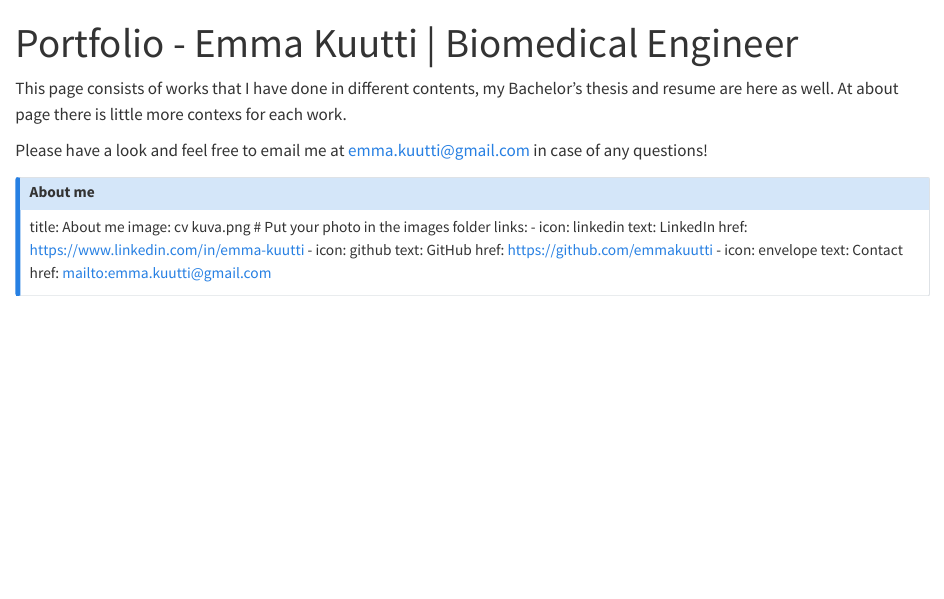
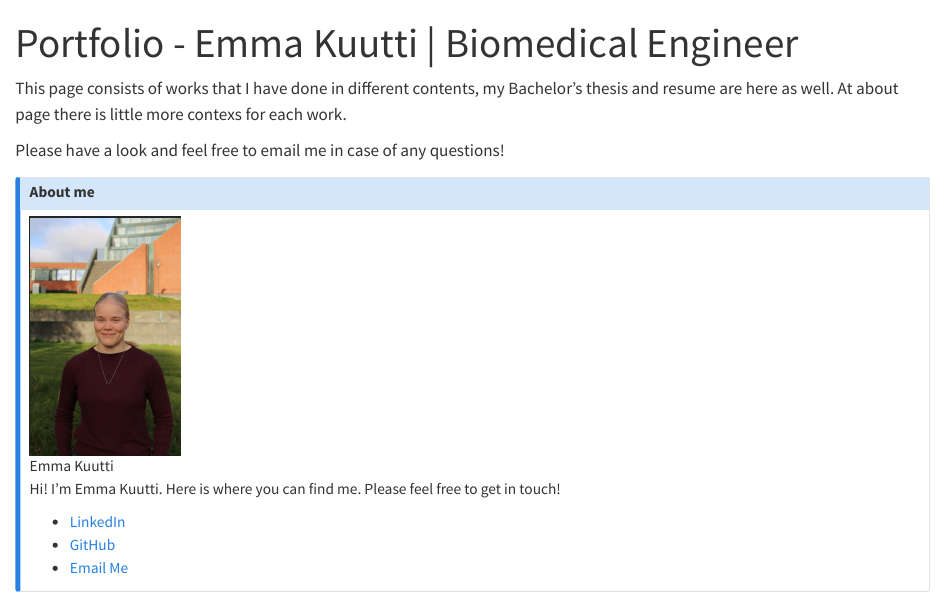
Before and after one commit to EmmaKuutti/my-portfolio, a Quarto document (index.qmd): the page in a window 1100 px wide, from its top. Rendered offline with R 4.5, knitr and Pandoc in place of Quarto, with nearby package versions.

Commit message:
box fixes

```diff
--- a/index.qmd
+++ b/index.qmd
@@ -3,20 +3,16 @@ title: "Portfolio - Emma Kuutti | Biomedical Engineer"
 ---
 This page consists of works that I have done in different contents, my Bachelor's thesis and resume are  here as well. At about page there is little more contexs for each work.
 
-Please have a look and feel free to email me at emma.kuutti@gmail.com in case of any questions!
+Please have a look and feel free to email me in case of any questions!
 
-::: {.callout-note}
+::: {.callout-success}
 ## About me
-title: About me
-image: cv kuva.png # Put your photo in the images folder
-links:
-    - icon: linkedin
-      text: LinkedIn
-      href: https://www.linkedin.com/in/emma-kuutti
-    - icon: github
-      text: GitHub
-      href: https://github.com/emmakuutti
-    - icon: envelope
-      text: Contact
-      href: mailto:emma.kuutti@gmail.com
+
+![Emma Kuutti](cv kuva.png){width=150px}
+
+Hi! I'm Emma Kuutti. Here is where you can find me. Please feel free to get in touch!
+
+* [LinkedIn](https://www.linkedin.com/in/emma-kuutti)
+* [GitHub](https://github.com/emmakuutti)
+* [Email Me](mailto:emma.kuutti@gmail.com)
 :::
```
Also changed, not shown: .quarto/idx/index.qmd.json, docs/search.json, 3 other files.
